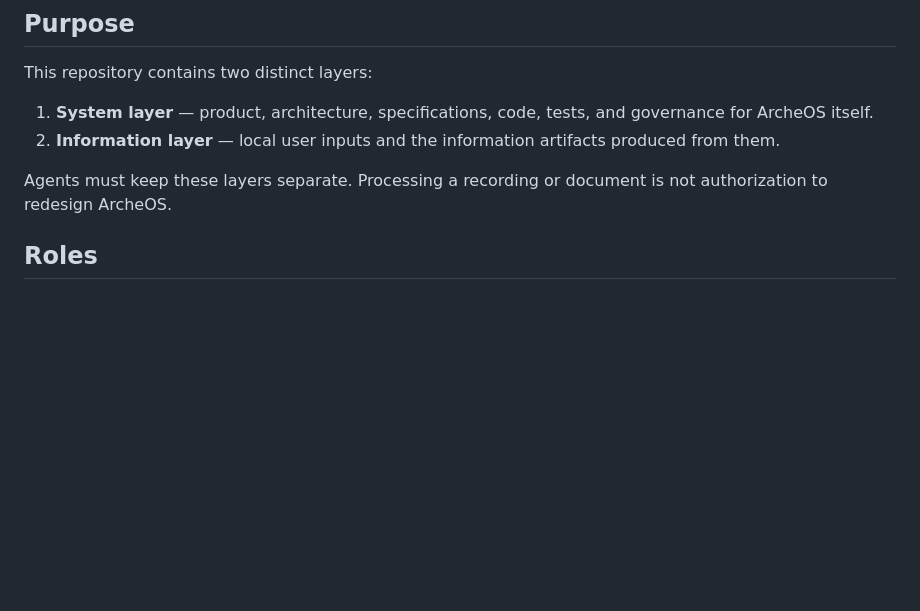
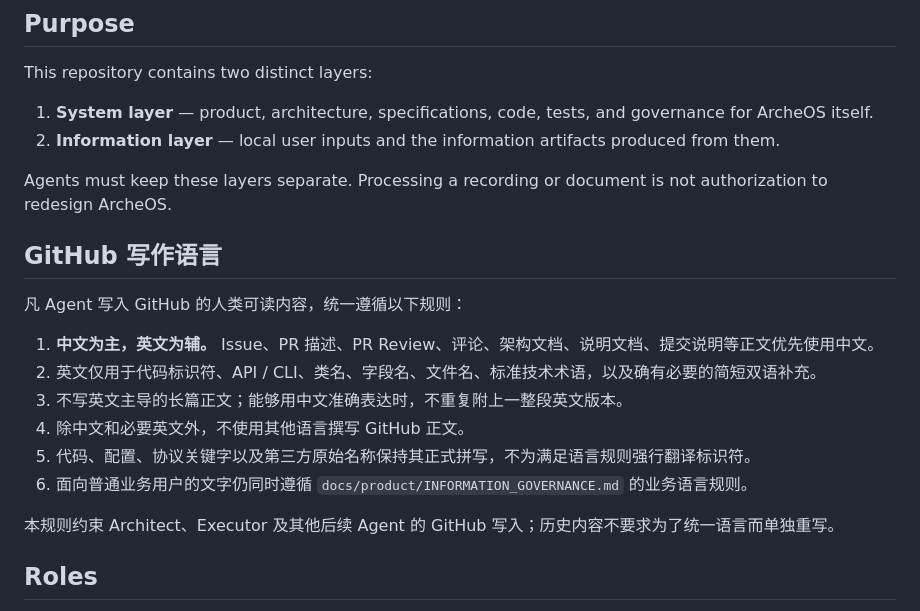
Before and after one commit to leevi2010-cursor/ArcheOS, a Markdown page: AGENTS.md, the part around the change. GitHub-like rendering; blank space fills up the shorter version.

Commit message:
治理：明确 GitHub 中文优先规则

```diff
--- a/AGENTS.md
+++ b/AGENTS.md
@@ -8,6 +8,19 @@ This repository contains two distinct layers:
 2. **Information layer** — local user inputs and the information artifacts produced from them.
 
 Agents must keep these layers separate. Processing a recording or document is not authorization to redesign ArcheOS.
+
+## GitHub 写作语言
+
+凡 Agent 写入 GitHub 的人类可读内容，统一遵循以下规则：
+
+1. **中文为主，英文为辅。** Issue、PR 描述、PR Review、评论、架构文档、说明文档、提交说明等正文优先使用中文。
+2. 英文仅用于代码标识符、API / CLI、类名、字段名、文件名、标准技术术语，以及确有必要的简短双语补充。
+3. 不写英文主导的长篇正文；能够用中文准确表达时，不重复附上一整段英文版本。
+4. 除中文和必要英文外，不使用其他语言撰写 GitHub 正文。
+5. 代码、配置、协议关键字以及第三方原始名称保持其正式拼写，不为满足语言规则强行翻译标识符。
+6. 面向普通业务用户的文字仍同时遵循 `docs/product/INFORMATION_GOVERNANCE.md` 的业务语言规则。
+
+本规则约束 Architect、Executor 及其他后续 Agent 的 GitHub 写入；历史内容不要求为了统一语言而单独重写。
 
 ## Roles
 
```
